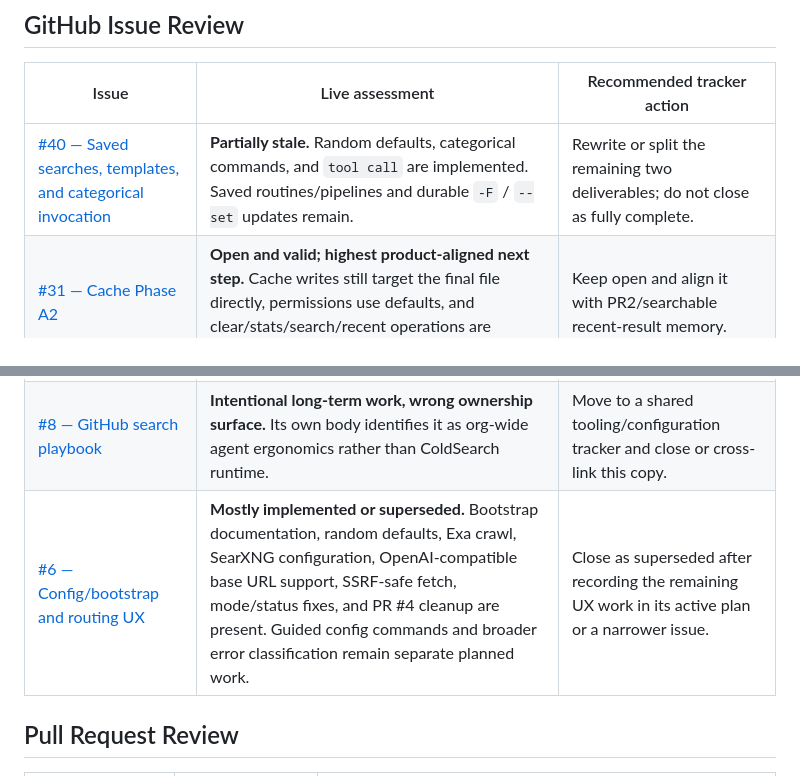
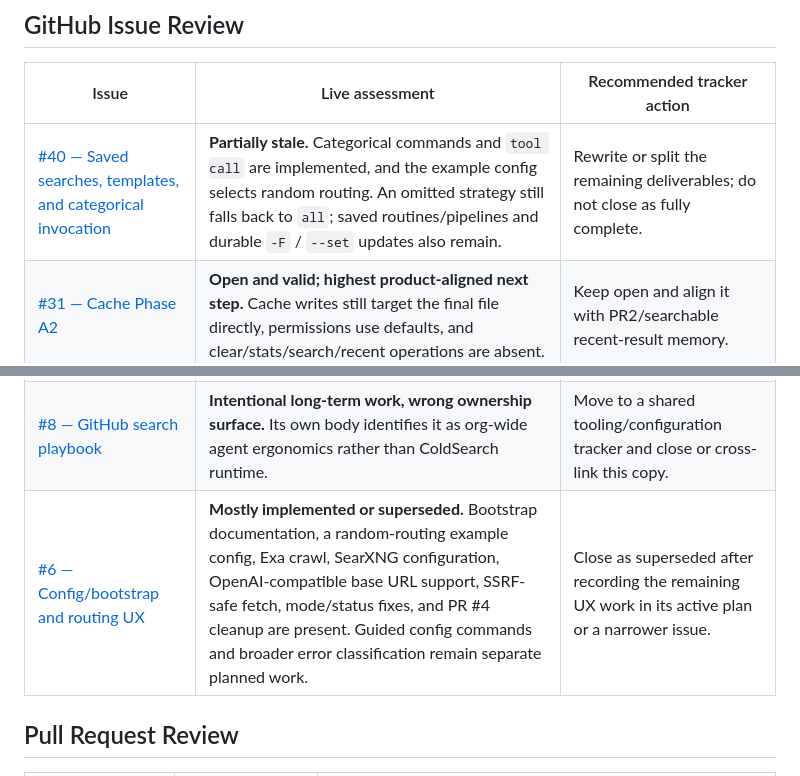
Before and after one commit to Coldaine/ColdSearch, a Markdown page: docs/reviews/2026-07-16-project-review-and-bright-data.md, 2 parts joined by grey strips. Drawn GitHub-style.

Commit message:
docs: clarify routing issue status

```diff
--- a/docs/reviews/2026-07-16-project-review-and-bright-data.md
+++ b/docs/reviews/2026-07-16-project-review-and-bright-data.md
@@ -101,11 +101,11 @@ The separate Bright Data guidance previously created for retailer and pricing ac
 
 | Issue | Live assessment | Recommended tracker action |
 |-------|-----------------|----------------------------|
-| [#40 — Saved searches, templates, and categorical invocation](https://github.com/Coldaine/ColdSearch/issues/40) | **Partially stale.** Random defaults, categorical commands, and `tool call` are implemented. Saved routines/pipelines and durable `-F` / `--set` updates remain. | Rewrite or split the remaining two deliverables; do not close as fully complete. |
+| [#40 — Saved searches, templates, and categorical invocation](https://github.com/Coldaine/ColdSearch/issues/40) | **Partially stale.** Categorical commands and `tool call` are implemented, and the example config selects random routing. An omitted strategy still falls back to `all`; saved routines/pipelines and durable `-F` / `--set` updates also remain. | Rewrite or split the remaining deliverables; do not close as fully complete. |
 | [#31 — Cache Phase A2](https://github.com/Coldaine/ColdSearch/issues/31) | **Open and valid; highest product-aligned next step.** Cache writes still target the final file directly, permissions use defaults, and clear/stats/search/recent operations are absent. | Keep open and align it with PR2/searchable recent-result memory. |
 | [#14 — Agent run IDs](https://github.com/Coldaine/ColdSearch/issues/14) | **Open and valid.** `UsageLogEntry` can store an optional `runId`, but `SearchAgent` does not generate or propagate run IDs or step numbers. | Keep open; implement after or alongside the observability portion of cache work. |
 | [#8 — GitHub search playbook](https://github.com/Coldaine/ColdSearch/issues/8) | **Intentional long-term work, wrong ownership surface.** Its own body identifies it as org-wide agent ergonomics rather than ColdSearch runtime. | Move to a shared tooling/configuration tracker and close or cross-link this copy. |
-| [#6 — Config/bootstrap and routing UX](https://github.com/Coldaine/ColdSearch/issues/6) | **Mostly implemented or superseded.** Bootstrap documentation, random defaults, Exa crawl, SearXNG configuration, OpenAI-compatible base URL support, SSRF-safe fetch, mode/status fixes, and PR #4 cleanup are present. Guided config commands and broader error classification remain separate planned work. | Close as superseded after recording the remaining UX work in its active plan or a narrower issue. |
+| [#6 — Config/bootstrap and routing UX](https://github.com/Coldaine/ColdSearch/issues/6) | **Mostly implemented or superseded.** Bootstrap documentation, a random-routing example config, Exa crawl, SearXNG configuration, OpenAI-compatible base URL support, SSRF-safe fetch, mode/status fixes, and PR #4 cleanup are present. Guided config commands and broader error classification remain separate planned work. | Close as superseded after recording the remaining UX work in its active plan or a narrower issue. |
 
 ## Pull Request Review
 
```
Also changed, not shown: 1 other file.
